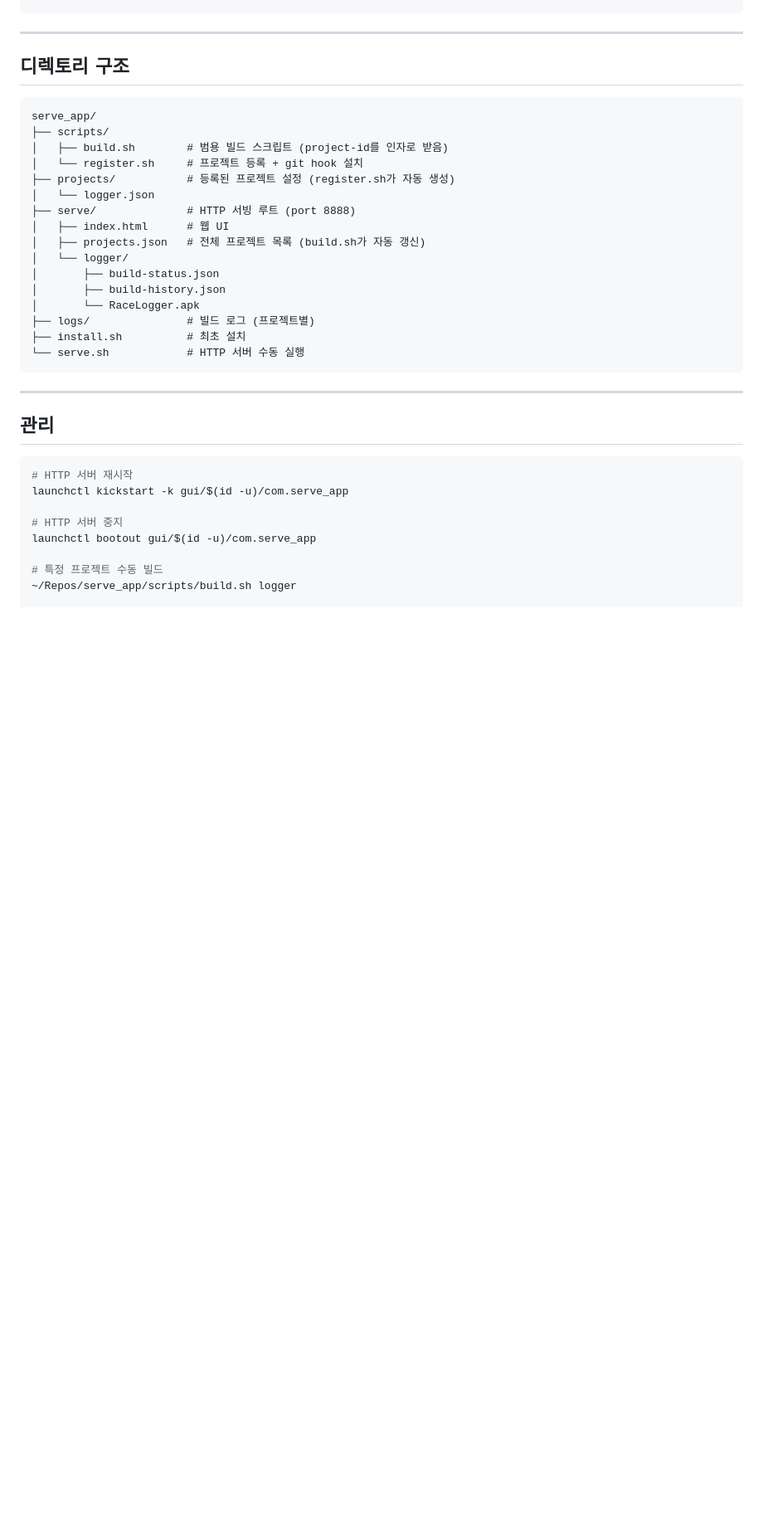
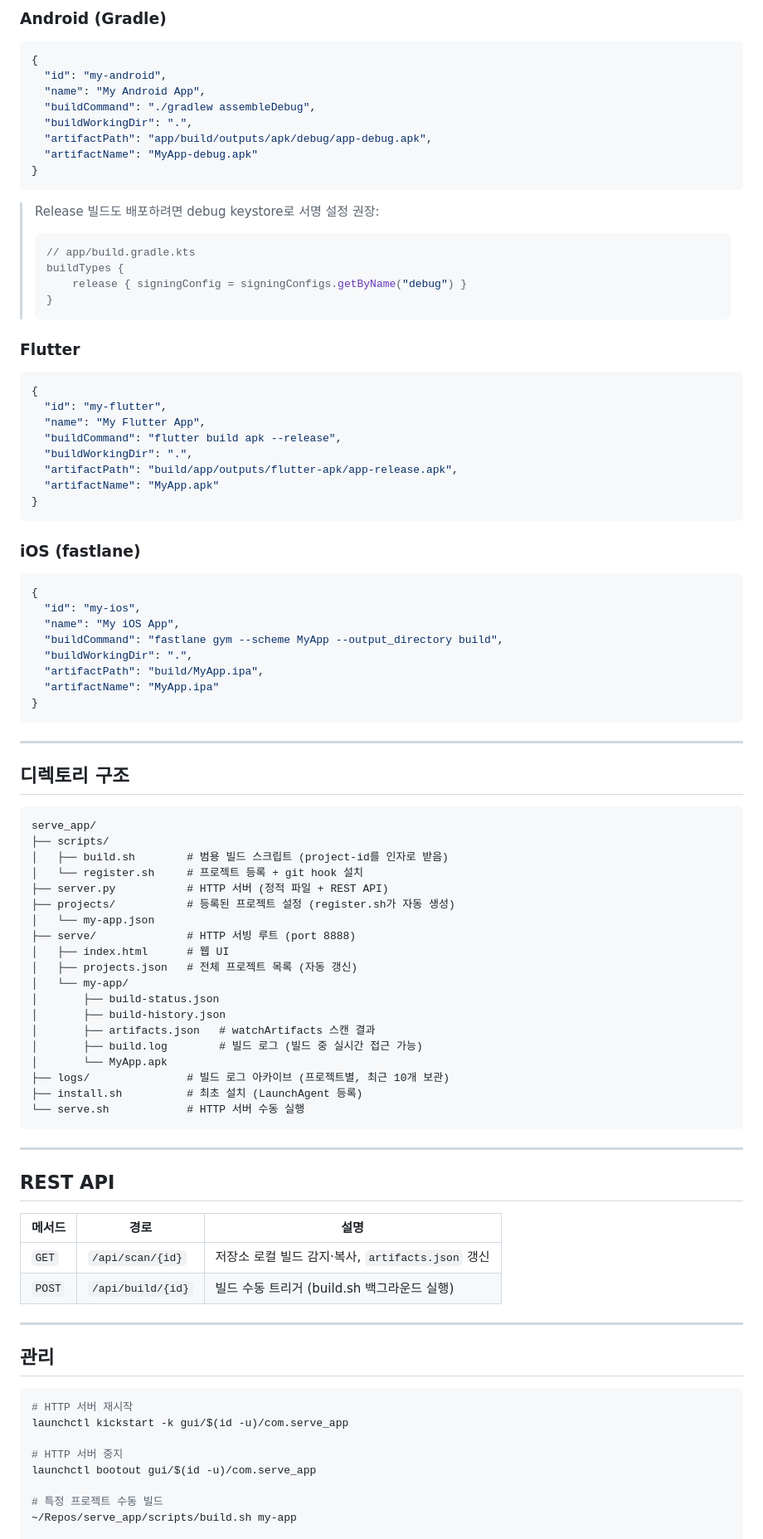
Before and after one commit to testors/tiny_ci, a Markdown page: README.md, the part around one of its changes. Shown at 83% size. Drawn GitHub-style; blank space fills up the shorter version.

````diff
--- a/README.md
+++ b/README.md
@@ -76,3 +129,48 @@ cd /path/to/my-app
+### Android (Gradle)
+
+```json
+{
+  "id": "my-android",
+  "name": "My Android App",
+  "buildCommand": "./gradlew assembleDebug",
+  "buildWorkingDir": ".",
+  "artifactPath": "app/build/outputs/apk/debug/app-debug.apk",
+  "artifactName": "MyApp-debug.apk"
+}
+```
+
+> Release 빌드도 배포하려면 debug keystore로 서명 설정 권장:
+> ```kotlin
+> // app/build.gradle.kts
+> buildTypes {
+>     release { signingConfig = signingConfigs.getByName("debug") }
+> }
+> ```
+
+### Flutter
+
+```json
+{
+  "id": "my-flutter",
+  "name": "My Flutter App",
+  "buildCommand": "flutter build apk --release",
+  "buildWorkingDir": ".",
+  "artifactPath": "build/app/outputs/flutter-apk/app-release.apk",
+  "artifactName": "MyApp.apk"
+}
+```
+
+### iOS (fastlane)
+
+```json
+{
+  "id": "my-ios",
+  "name": "My iOS App",
+  "buildCommand": "fastlane gym --scheme MyApp --output_directory build",
+  "buildWorkingDir": ".",
+  "artifactPath": "build/MyApp.ipa",
+  "artifactName": "MyApp.ipa"
+}
 ```
 
 ---
@@ -84,19 +182,31 @@ serve_app/
 ├── scripts/
 │   ├── build.sh        # 범용 빌드 스크립트 (project-id를 인자로 받음)
 │   └── register.sh     # 프로젝트 등록 + git hook 설치
+├── server.py           # HTTP 서버 (정적 파일 + REST API)
 ├── projects/           # 등록된 프로젝트 설정 (register.sh가 자동 생성)
-│   └── logger.json
+│   └── my-app.json
 ├── serve/              # HTTP 서빙 루트 (port 8888)
 │   ├── index.html      # 웹 UI
-│   ├── projects.json   # 전체 프로젝트 목록 (build.sh가 자동 갱신)
-│   └── logger/
+│   ├── projects.json   # 전체 프로젝트 목록 (자동 갱신)
+│   └── my-app/
 │       ├── build-status.json
 │       ├── build-history.json
-│       └── RaceLogger.apk
-├── logs/               # 빌드 로그 (프로젝트별)
-├── install.sh          # 최초 설치
+│       ├── artifacts.json   # watchArtifacts 스캔 결과
+│       ├── build.log        # 빌드 로그 (빌드 중 실시간 접근 가능)
+│       └── MyApp.apk
+├── logs/               # 빌드 로그 아카이브 (프로젝트별, 최근 10개 보관)
+├── install.sh          # 최초 설치 (LaunchAgent 등록)
 └── serve.sh            # HTTP 서버 수동 실행
 ```
+
+---
+
+## REST API
+
+| 메서드 | 경로 | 설명 |
+|--------|------|------|
+| `GET` | `/api/scan/{id}` | 저장소 로컬 빌드 감지·복사, `artifacts.json` 갱신 |
+| `POST` | `/api/build/{id}` | 빌드 수동 트리거 (build.sh 백그라운드 실행) |
 
 ---
 
@@ -110,5 +220,5 @@ launchctl kickstart -k gui/$(id -u)/com.serve_app
 launchctl bootout gui/$(id -u)/com.serve_app
 
 # 특정 프로젝트 수동 빌드
-~/Repos/serve_app/scripts/build.sh logger
+~/Repos/serve_app/scripts/build.sh my-app
 
````
Also changed, not shown: other parts of README.md (+74 -18 lines).
